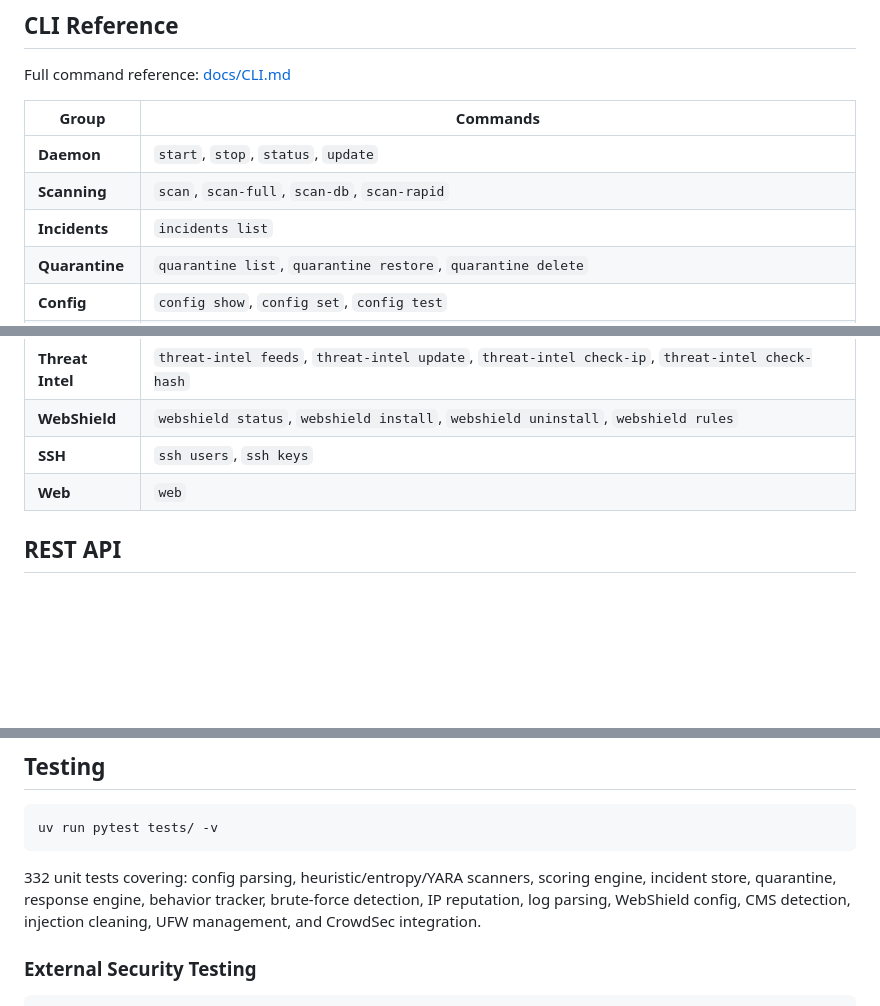
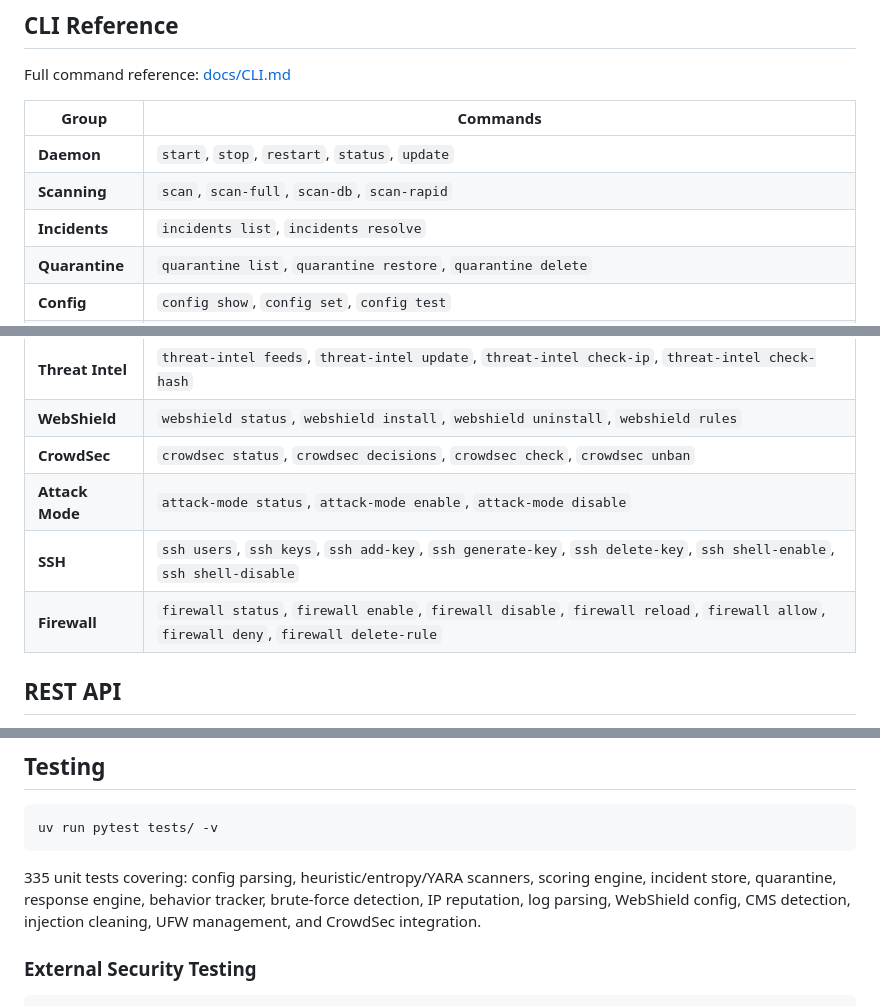
Before and after one commit to shukiv/jabali-security, a Markdown page: README.md, 3 parts joined by grey strips. Rendered like a GitHub page; blank space fills up the shorter version.

````diff
--- a/README.md
+++ b/README.md
@@ -108,9 +108,9 @@ Full command reference: [docs/CLI.md](docs/CLI.md)
 
 | Group | Commands |
 |---|---|
-| **Daemon** | `start`, `stop`, `status`, `update` |
+| **Daemon** | `start`, `stop`, `restart`, `status`, `update` |
 | **Scanning** | `scan`, `scan-full`, `scan-db`, `scan-rapid` |
-| **Incidents** | `incidents list` |
+| **Incidents** | `incidents list`, `incidents resolve` |
 | **Quarantine** | `quarantine list`, `quarantine restore`, `quarantine delete` |
 | **Config** | `config show`, `config set`, `config test` |
 | **Rules** | `rules list`, `rules update` |
@@ -122,8 +122,10 @@ Full command reference: [docs/CLI.md](docs/CLI.md)
 | **Cleanup** | `cleanup records`, `cleanup file`, `cleanup cms` |
 | **Threat Intel** | `threat-intel feeds`, `threat-intel update`, `threat-intel check-ip`, `threat-intel check-hash` |
 | **WebShield** | `webshield status`, `webshield install`, `webshield uninstall`, `webshield rules` |
-| **SSH** | `ssh users`, `ssh keys` |
-| **Web** | `web` |
+| **CrowdSec** | `crowdsec status`, `crowdsec decisions`, `crowdsec check`, `crowdsec unban` |
+| **Attack Mode** | `attack-mode status`, `attack-mode enable`, `attack-mode disable` |
+| **SSH** | `ssh users`, `ssh keys`, `ssh add-key`, `ssh generate-key`, `ssh delete-key`, `ssh shell-enable`, `ssh shell-disable` |
+| **Firewall** | `firewall status`, `firewall enable`, `firewall disable`, `firewall reload`, `firewall allow`, `firewall deny`, `firewall delete-rule` |
 
 ## REST API
 
@@ -180,7 +182,7 @@ Full developer guide: [docs/DEVELOPMENT.md](docs/DEVELOPMENT.md)
 uv run pytest tests/ -v
 ```
 
-332 unit tests covering: config parsing, heuristic/entropy/YARA scanners, scoring engine, incident store, quarantine, response engine, behavior tracker, brute-force detection, IP reputation, log parsing, WebShield config, CMS detection, injection cleaning, UFW management, and CrowdSec integration.
+335 unit tests covering: config parsing, heuristic/entropy/YARA scanners, scoring engine, incident store, quarantine, response engine, behavior tracker, brute-force detection, IP reputation, log parsing, WebShield config, CMS detection, injection cleaning, UFW management, and CrowdSec integration.
 
 ### External Security Testing
 
````
Also changed, not shown: docs/CLI.md (+220 -0 lines).
